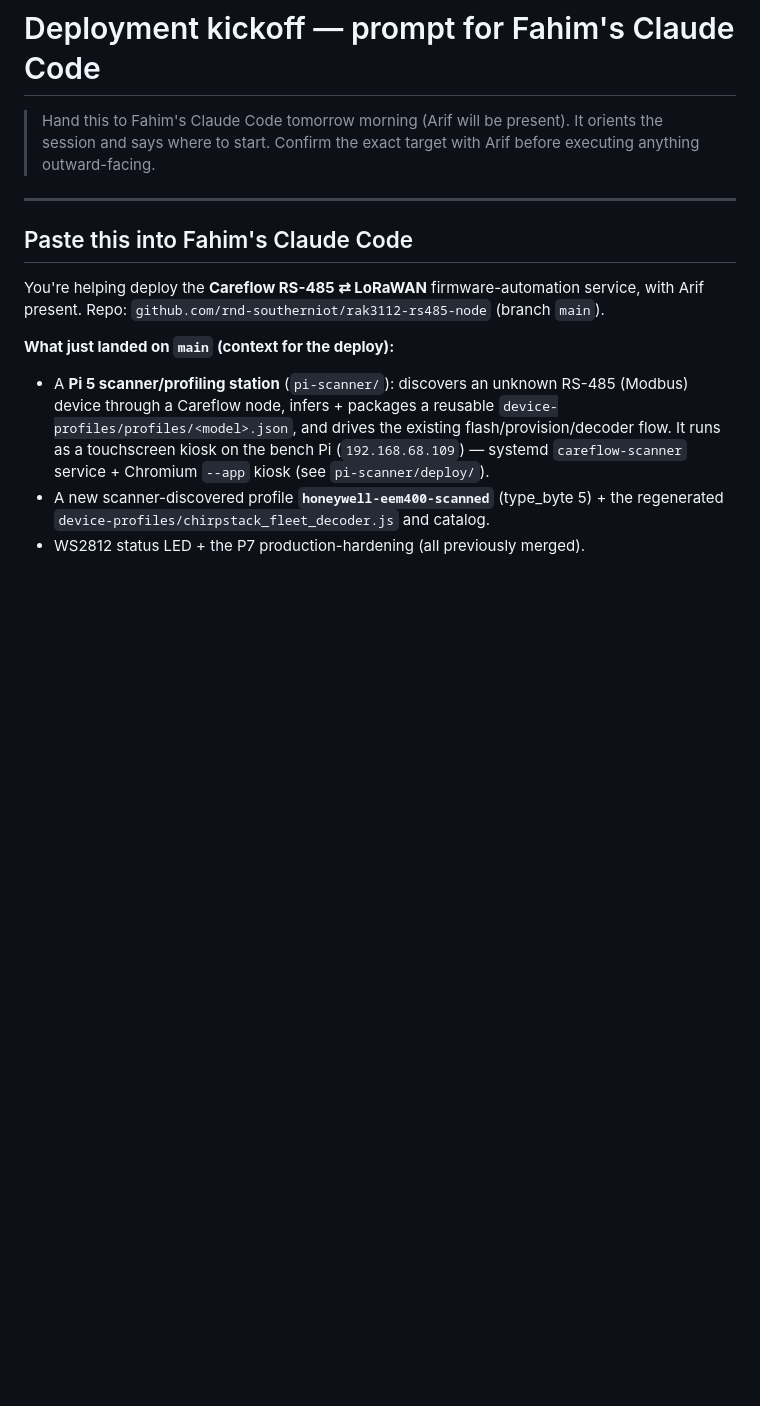
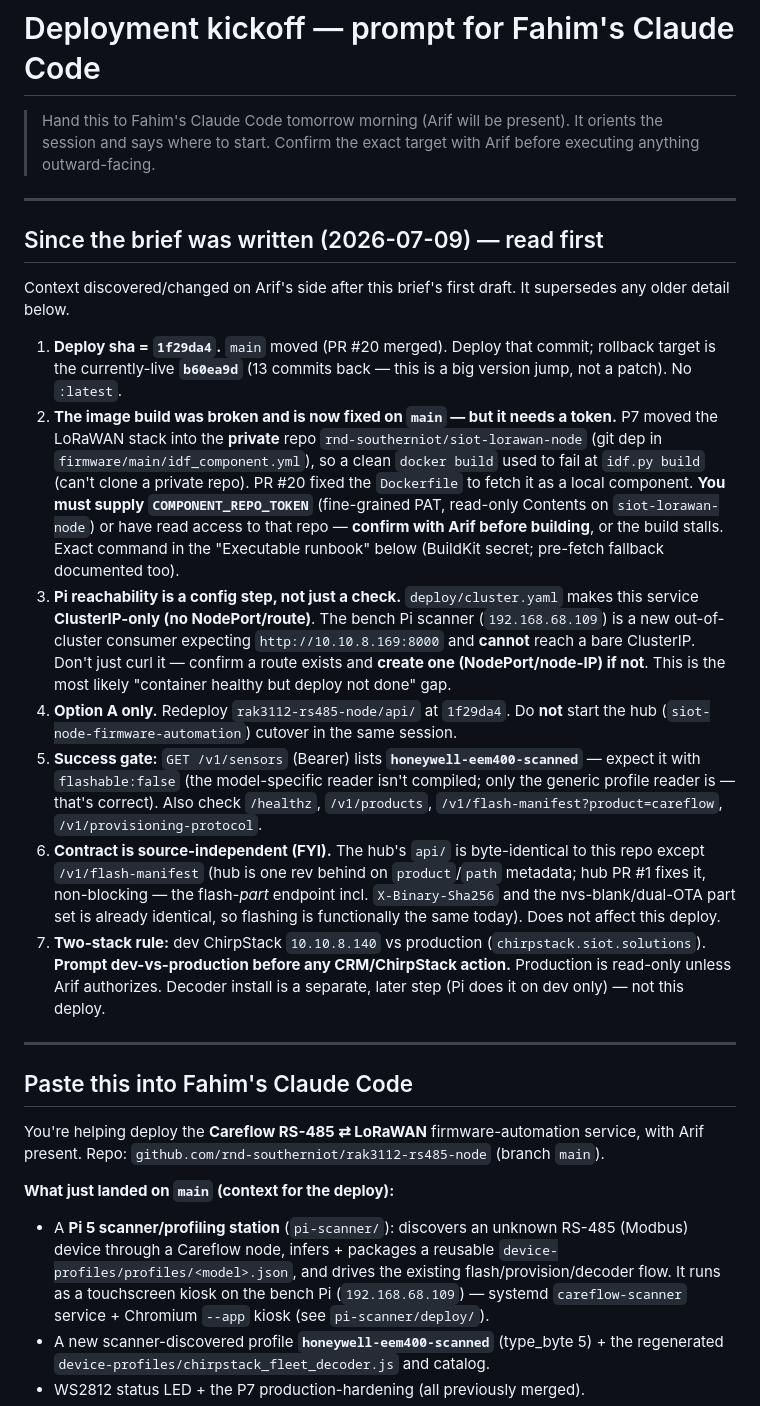
Before and after one commit to rnd-southerniot/rak3112-rs485-node, a Markdown page: docs/DEPLOY_KICKOFF.md, the part around the change. Rendered like a GitHub page; blank space fills up the shorter version.

Commit message:
docs(deploy): "Since the brief was written" addendum for Fahim's session (#21)
Adds a top-of-doc addendum to DEPLOY_KICKOFF.md capturing what changed/was found
after the brief's first draft: deploy sha 1f29da4 (rollback b60ea9d); the
private siot-lorawan-node build blocker fixed in PR #20 + the COMPONENT_REPO_TOKEN
prerequisite; the ClusterIP-vs-Pi reachability step (may need a route, not just a
curl); Option-A-only; the flashable:false expectation for the scanned profile;
the source-independent contract note; and the two-stack rule. Docs-only.

Co-authored-by: Arif (siot-dev-m5) <arif@southerniot.com>
Co-authored-by: Claude Opus 4.8 (1M context) <noreply@anthropic.com>

```diff
--- a/docs/DEPLOY_KICKOFF.md
+++ b/docs/DEPLOY_KICKOFF.md
@@ -2,6 +2,41 @@
 
 > Hand this to Fahim's Claude Code tomorrow morning (Arif will be present). It orients the session and
 > says where to start. Confirm the exact target with Arif before executing anything outward-facing.
+
+---
+
+## Since the brief was written (2026-07-09) — read first
+
+Context discovered/changed on Arif's side after this brief's first draft. It supersedes any older
+detail below.
+
+1. **Deploy sha = `1f29da4`.** `main` moved (PR #20 merged). Deploy that commit; rollback target is the
+   currently-live **`b60ea9d`** (13 commits back — this is a big version jump, not a patch). No `:latest`.
+2. **The image build was broken and is now fixed on `main` — but it needs a token.** P7 moved the
+   LoRaWAN stack into the **private** repo `rnd-southerniot/siot-lorawan-node` (git dep in
+   `firmware/main/idf_component.yml`), so a clean `docker build` used to fail at `idf.py build`
+   (can't clone a private repo). PR #20 fixed the `Dockerfile` to fetch it as a local component. **You
+   must supply `COMPONENT_REPO_TOKEN`** (fine-grained PAT, read-only Contents on `siot-lorawan-node`) or
+   have read access to that repo — **confirm with Arif before building**, or the build stalls. Exact
+   command in the "Executable runbook" below (BuildKit secret; pre-fetch fallback documented too).
+3. **Pi reachability is a config step, not just a check.** `deploy/cluster.yaml` makes this service
+   **ClusterIP-only (no NodePort/route)**. The bench Pi scanner (`192.168.68.109`) is a new
+   out-of-cluster consumer expecting `http://10.10.8.169:8000` and **cannot** reach a bare ClusterIP.
+   Don't just curl it — confirm a route exists and **create one (NodePort/node-IP) if not**. This is the
+   most likely "container healthy but deploy not done" gap.
+4. **Option A only.** Redeploy `rak3112-rs485-node/api/` at `1f29da4`. Do **not** start the hub
+   (`siot-node-firmware-automation`) cutover in the same session.
+5. **Success gate:** `GET /v1/sensors` (Bearer) lists **`honeywell-eem400-scanned`** — expect it with
+   `flashable:false` (the model-specific reader isn't compiled; only the generic profile reader is —
+   that's correct). Also check `/healthz`, `/v1/products`, `/v1/flash-manifest?product=careflow`,
+   `/v1/provisioning-protocol`.
+6. **Contract is source-independent (FYI).** The hub's `api/` is byte-identical to this repo except
+   `/v1/flash-manifest` (hub is one rev behind on `product`/`path` metadata; hub PR #1 fixes it,
+   non-blocking — the flash-*part* endpoint incl. `X-Binary-Sha256` and the nvs-blank/dual-OTA part set
+   is already identical, so flashing is functionally the same today). Does not affect this deploy.
+7. **Two-stack rule:** dev ChirpStack `10.10.8.140` vs production (`chirpstack.siot.solutions`).
+   **Prompt dev-vs-production before any CRM/ChirpStack action.** Production is read-only unless Arif
+   authorizes. Decoder install is a separate, later step (Pi does it on dev only) — not this deploy.
 
 ---
 
```
